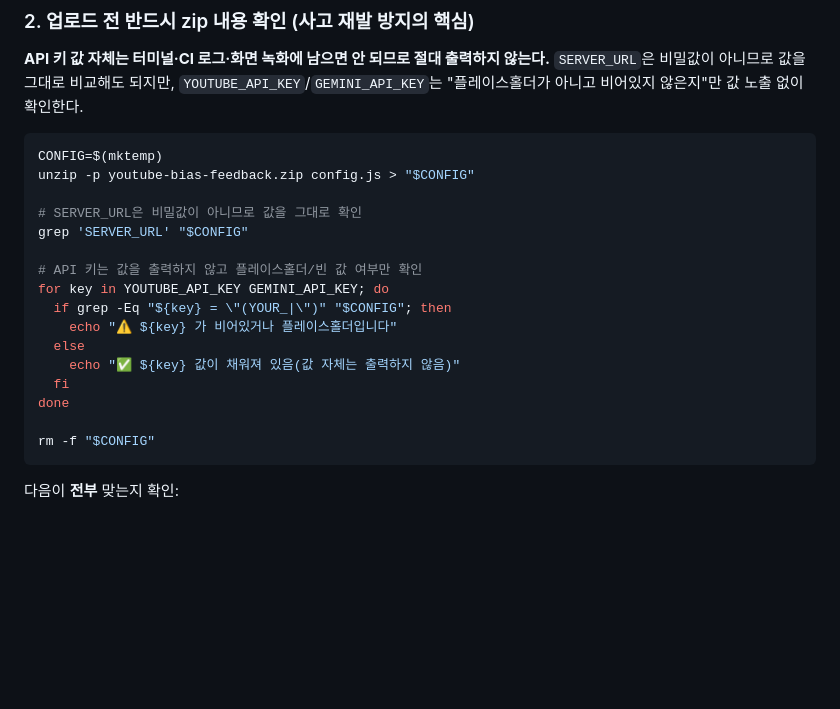
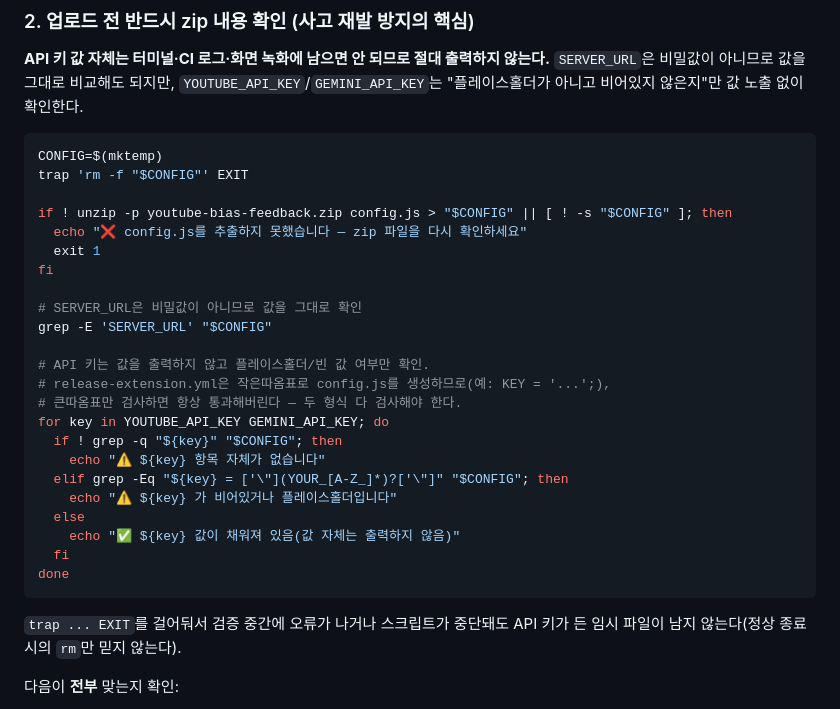
Before and after one commit to mangoooooo1/youtube-bias-feedback, a Markdown page: docs/확장-배포-절차.md, the part around the change. Drawn GitHub-style; blank space fills up the shorter version.

Commit message:
fix: 배포 검증 스크립트의 임시파일 정리 누락과 따옴표 형식 불일치로 인한 검증 무력화 수정

````diff
--- a/docs/확장-배포-절차.md
+++ b/docs/확장-배포-절차.md
@@ -39,22 +39,32 @@
 
 ```bash
 CONFIG=$(mktemp)
-unzip -p youtube-bias-feedback.zip config.js > "$CONFIG"
+trap 'rm -f "$CONFIG"' EXIT
+
+if ! unzip -p youtube-bias-feedback.zip config.js > "$CONFIG" || [ ! -s "$CONFIG" ]; then
+  echo "❌ config.js를 추출하지 못했습니다 — zip 파일을 다시 확인하세요"
+  exit 1
+fi
 
 # SERVER_URL은 비밀값이 아니므로 값을 그대로 확인
-grep 'SERVER_URL' "$CONFIG"
+grep -E 'SERVER_URL' "$CONFIG"
 
-# API 키는 값을 출력하지 않고 플레이스홀더/빈 값 여부만 확인
+# API 키는 값을 출력하지 않고 플레이스홀더/빈 값 여부만 확인.
+# release-extension.yml은 작은따옴표로 config.js를 생성하므로(예: KEY = '...';),
+# 큰따옴표만 검사하면 항상 통과해버린다 — 두 형식 다 검사해야 한다.
 for key in YOUTUBE_API_KEY GEMINI_API_KEY; do
-  if grep -Eq "${key} = \"(YOUR_|\")" "$CONFIG"; then
+  if ! grep -q "${key}" "$CONFIG"; then
+    echo "⚠ ${key} 항목 자체가 없습니다"
+  elif grep -Eq "${key} = ['\"](YOUR_[A-Z_]*)?['\"]" "$CONFIG"; then
     echo "⚠ ${key} 가 비어있거나 플레이스홀더입니다"
   else
     echo "✅ ${key} 값이 채워져 있음(값 자체는 출력하지 않음)"
   fi
 done
+```
 
-rm -f "$CONFIG"
-```
+`trap ... EXIT`를 걸어둬서 검증 중간에 오류가 나거나 스크립트가 중단돼도 API 키가 든 임시
+파일이 남지 않는다(정상 종료 시의 `rm`만 믿지 않는다).
 
 다음이 **전부** 맞는지 확인:
 
````
